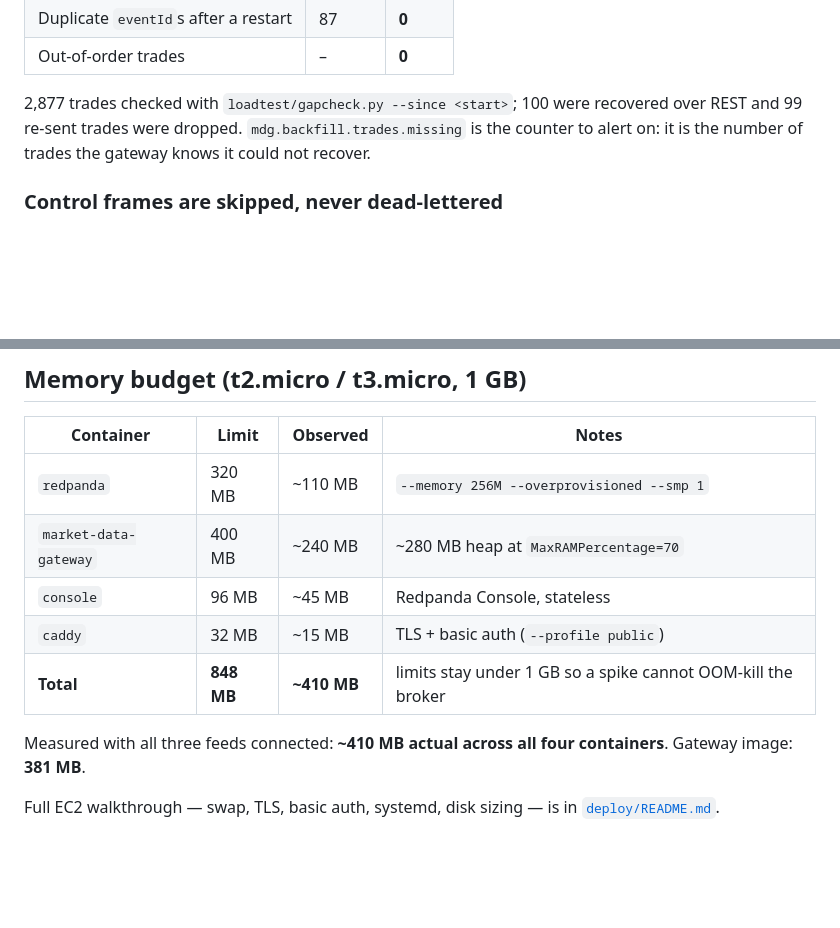
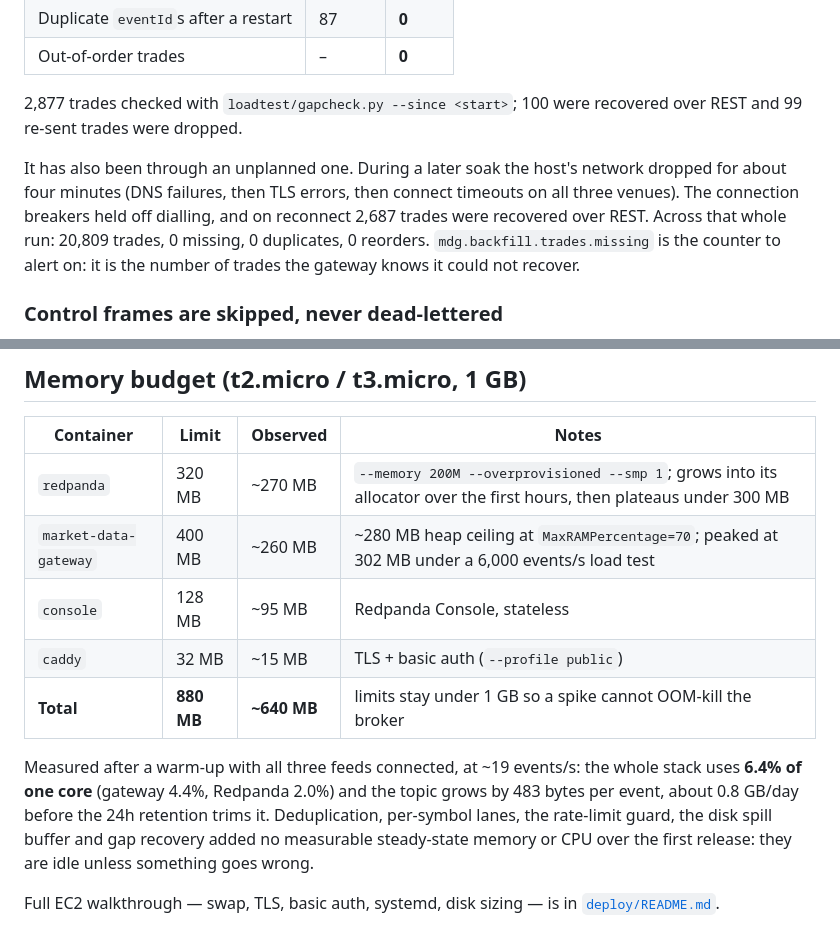
Before and after one commit to Dan1905/market-data-gateway, a Markdown page: README.md, 2 parts joined by grey strips. Drawn GitHub-style; blank space fills up the shorter version.

Commit message:
Docs: final soak measurements after Features A-E
Memory budget table updated from a warmed-up run at ~19 events/s: gateway
~260 MB of 400, Redpanda ~270 MB of 320, Console ~95 MB of 128; the stack uses
6.4% of one core and the topic grows 483 bytes per event. The new features add
no measurable steady-state cost.

Also records an unplanned test: the host lost its network for about four
minutes during the soak. The connection breakers held off dialling, 2,687
trades were recovered over REST on reconnect, and the run shows 20,809 trades
with 0 missing, 0 duplicates and 0 reorders.

```diff
--- a/README.md
+++ b/README.md
@@ -256,7 +256,13 @@ resume it, then restart it.
 | Out-of-order trades | – | **0** |
 
 2,877 trades checked with `loadtest/gapcheck.py --since <start>`; 100 were recovered over
-REST and 99 re-sent trades were dropped. `mdg.backfill.trades.missing` is the counter to
+REST and 99 re-sent trades were dropped.
+
+It has also been through an unplanned one. During a later soak the host's network dropped
+for about four minutes (DNS failures, then TLS errors, then connect timeouts on all three
+venues). The connection breakers held off dialling, and on reconnect 2,687 trades were
+recovered over REST. Across that whole run: 20,809 trades, 0 missing, 0 duplicates, 0
+reorders. `mdg.backfill.trades.missing` is the counter to
 alert on: it is the number of trades the gateway knows it could not recover.
 
 ### Control frames are skipped, never dead-lettered
@@ -428,14 +434,17 @@ fleet would take down the DLQ replay endpoint exactly when it is needed.
 
 | Container | Limit | Observed | Notes |
 |---|---|---|---|
-| `redpanda` | 320 MB | ~110 MB | `--memory 256M --overprovisioned --smp 1` |
-| `market-data-gateway` | 400 MB | ~240 MB | ~280 MB heap at `MaxRAMPercentage=70` |
-| `console` | 96 MB | ~45 MB | Redpanda Console, stateless |
+| `redpanda` | 320 MB | ~270 MB | `--memory 200M --overprovisioned --smp 1`; grows into its allocator over the first hours, then plateaus under 300 MB |
+| `market-data-gateway` | 400 MB | ~260 MB | ~280 MB heap ceiling at `MaxRAMPercentage=70`; peaked at 302 MB under a 6,000 events/s load test |
+| `console` | 128 MB | ~95 MB | Redpanda Console, stateless |
 | `caddy` | 32 MB | ~15 MB | TLS + basic auth (`--profile public`) |
-| **Total** | **848 MB** | **~410 MB** | limits stay under 1 GB so a spike cannot OOM-kill the broker |
+| **Total** | **880 MB** | **~640 MB** | limits stay under 1 GB so a spike cannot OOM-kill the broker |
 
-Measured with all three feeds connected: **~410 MB actual across all four containers**.
-Gateway image: **381 MB**.
+Measured after a warm-up with all three feeds connected, at ~19 events/s: the whole stack
+uses **6.4% of one core** (gateway 4.4%, Redpanda 2.0%) and the topic grows by 483 bytes per
+event, about 0.8 GB/day before the 24h retention trims it. Deduplication, per-symbol lanes,
+the rate-limit guard, the disk spill buffer and gap recovery added no measurable steady-state
+memory or CPU over the first release: they are idle unless something goes wrong.
 
 Full EC2 walkthrough — swap, TLS, basic auth, systemd, disk sizing — is in
 [`deploy/README.md`](deploy/README.md).
```
Also changed, not shown: CLAUDE.md (+2 -2 lines).
